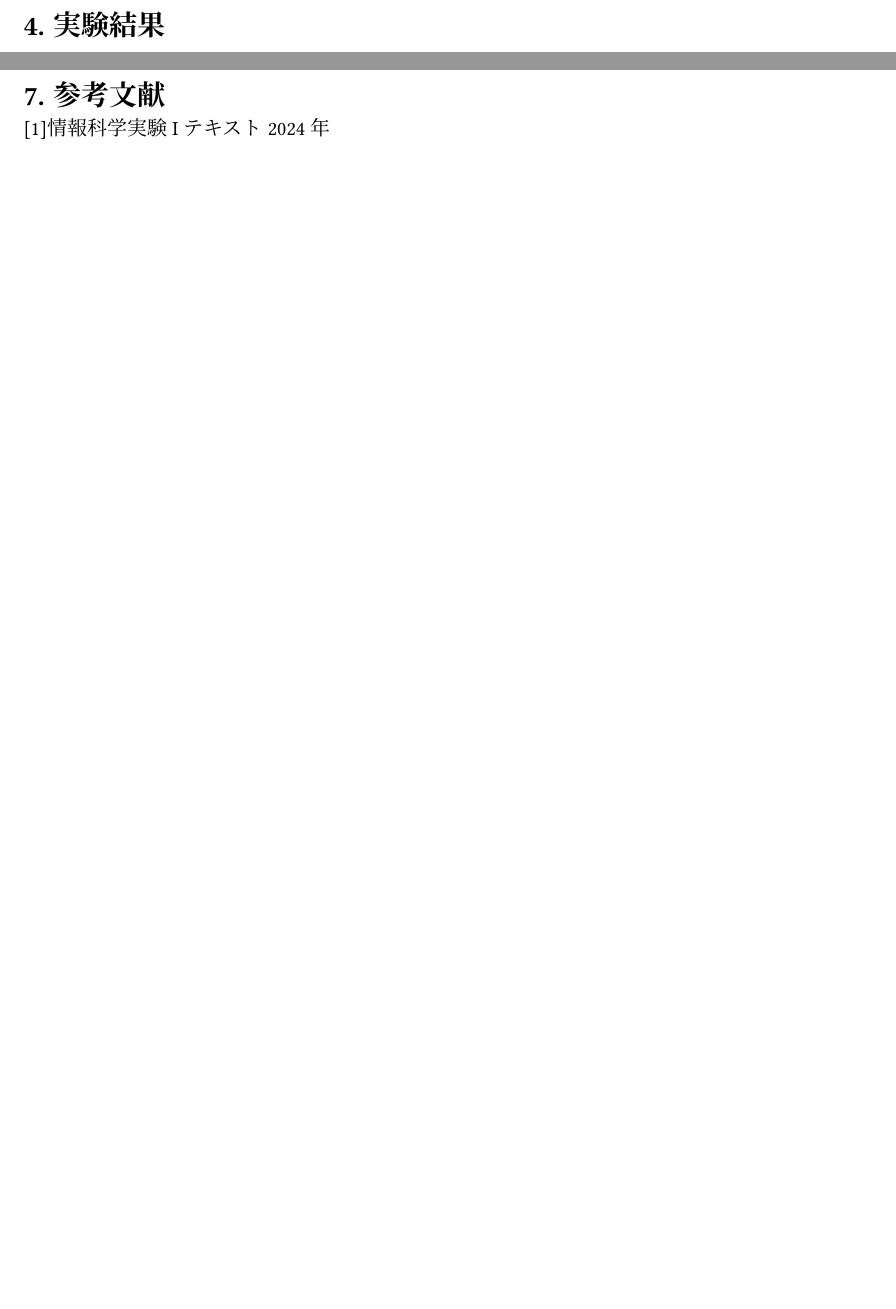
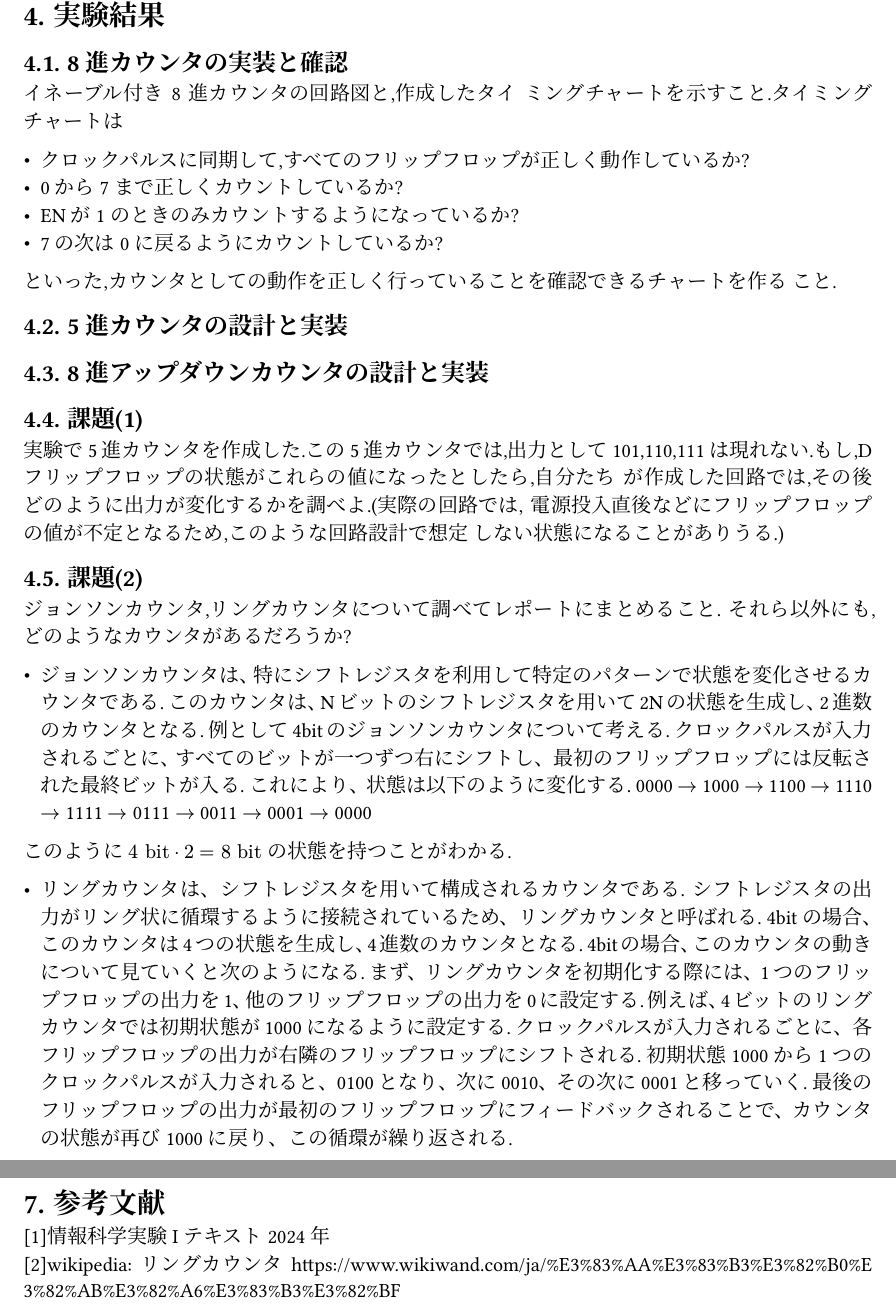
Before and after one commit to rytst/experiment_1, a Typst document (work03/CSE1-J2200071齊藤隆斗A3.typ): two parts of pages 2 and 3 of 3 before the commit and two parts of pages 3 and 4 of 4 after it, joined at a grey line, cut so that both start at the same text, the shorter picture padded with empty space. The pictures show the PDF file work03/CSE1-J2200071齊藤隆斗A3.pdf that the author committed with the source.

Commit message:
in progress

```diff
--- a/work03/CSE1-J2200071齊藤隆斗A3.typ
+++ b/work03/CSE1-J2200071齊藤隆斗A3.typ
@@ -92,6 +92,54 @@ $text("UP") = 1$ の時、CLKが入力されるたびに出力が増加する.
 
 = 実験結果
 
+== 8進カウンタの実装と確認
+イネーブル付き 8 進カウンタの回路図と,作成したタイ
+ミングチャートを示すこと.タイミングチャートは
+
+- クロックパルスに同期して,すべてのフリップフロップが正しく動作しているか?
+- 0 から 7 まで正しくカウントしているか?
+- EN が 1 のときのみカウントするようになっているか?
+- 7 の次は 0 に戻るようにカウントしているか?
+といった,カウンタとしての動作を正しく行っていることを確認できるチャートを作る
+こと.
+
+== 5進カウンタの設計と実装
+
+== 8進アップダウンカウンタの設計と実装
+
+
+
+== 課題(1)
+実験で 5 進カウンタを作成した.この 5 進カウンタでは,出力として 101,110,111
+は現れない.もし,D フリップフロップの状態がこれらの値になったとしたら,自分たち
+が作成した回路では,その後どのように出力が変化するかを調べよ.(実際の回路では,
+電源投入直後などにフリップフロップの値が不定となるため,このような回路設計で想定
+しない状態になることがありうる.)
+
+
+== 課題(2)
+ジョンソンカウンタ,リングカウンタについて調べてレポートにまとめること. それら以外にも,どのようなカウンタがあるだろうか?
+
+- ジョンソンカウンタは、特にシフトレジスタを利用して特定のパターンで状態を変化させるカウンタである.
+  このカウンタは、Nビットのシフトレジスタを用いて2Nの状態を生成し、2進数のカウンタとなる.
+  例として4bitのジョンソンカウンタについて考える.
+  クロックパルスが入力されるごとに、すべてのビットが一つずつ右にシフトし、
+  最初のフリップフロップには反転された最終ビットが入る.
+  これにより、状態は以下のように変化する.
+  0000 $->$ 1000 $->$ 1100 $->$ 1110 $->$ 1111 $->$ 0111 $->$ 0011 $->$ 0001 $->$ 0000
+
+
+このように $ 4 text("bit") dot 2 = 8 text("bit")$ の状態を持つことがわかる.
+
+
+- リングカウンタは、シフトレジスタを用いて構成されるカウンタである.
+  シフトレジスタの出力がリング状に循環するように接続されているため、リングカウンタと呼ばれる.
+  4bitの場合、このカウンタは4つの状態を生成し、4進数のカウンタとなる.
+  4bitの場合、このカウンタの動きについて見ていくと次のようになる.
+  まず、リングカウンタを初期化する際には、1つのフリップフロップの出力を1、他のフリップフロップの出力を0に設定する.
+  例えば、4ビットのリングカウンタでは初期状態が1000になるように設定する.
+  クロックパルスが入力されるごとに、各フリップフロップの出力が右隣のフリップフロップにシフトされる. 初期状態1000から1つのクロックパルスが入力されると、0100となり、次に0010、その次に0001と移っていく.
+  最後のフリップフロップの出力が最初のフリップフロップにフィードバックされることで、カウンタの状態が再び1000に戻り、この循環が繰り返される.
 
 
 = 検討課題
@@ -101,3 +149,4 @@ $text("UP") = 1$ の時、CLKが入力されるたびに出力が増加する.
 
 = 参考文献
 [1]情報科学実験Iテキスト2024年 \
+[2]wikipedia: リングカウンタ https://www.wikiwand.com/ja/%E3%83%AA%E3%83%B3%E3%82%B0%E3%82%AB%E3%82%A6%E3%83%B3%E3%82%BF
```
Also changed, not shown: work03/CSE1-J2200071齊藤隆斗A3.pdf.
